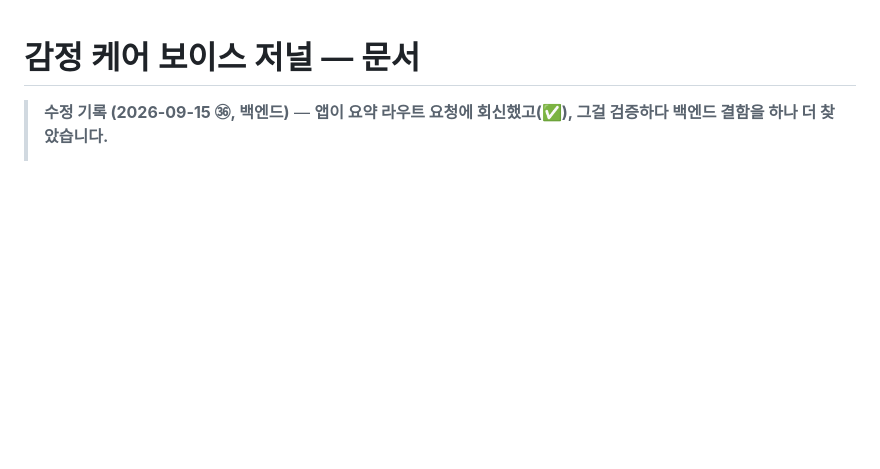
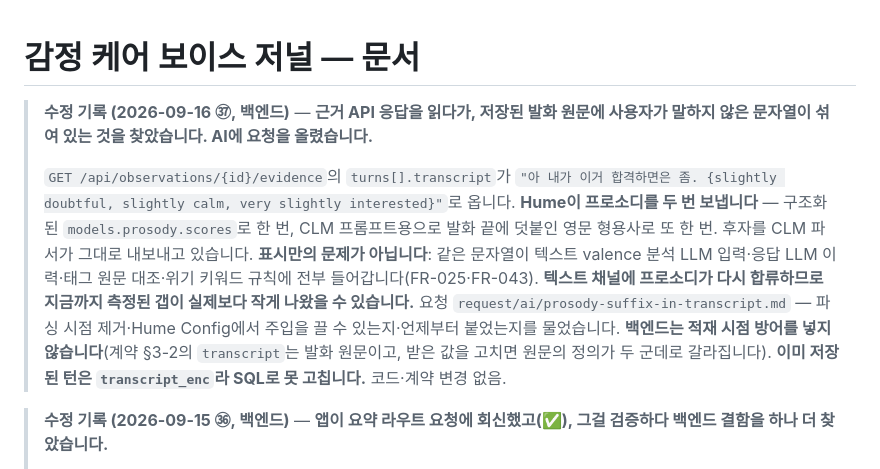
Before and after one commit to hackathon-yaho/emotion, a Markdown page: docs/README.md, the part around the change. GitHub-like rendering; blank space fills up the shorter version.

Commit message:
docs(request/ai): 발화 원문 끝에 Hume 프로소디가 영문으로 붙어 온다
근거 API(`turns[].transcript`)에 사용자가 말하지 않은
`{slightly doubtful, slightly calm, ...}`이 섞여 나온다. Hume이 같은
프로소디를 `models.prosody.scores`로도, CLM 프롬프트용으로 발화 끝에
덧붙인 영문 형용사로도 보내는데 CLM 파서가 후자를 그대로 내보낸다.

표시만의 문제가 아니다 — 같은 문자열이 텍스트 valence LLM 입력·응답
LLM 이력·태그 원문 대조·위기 키워드 규칙에 전부 들어간다(FR-025·FR-043).
텍스트 채널에 프로소디가 다시 합류하므로 지금까지 잰 갭이 실제보다
작게 나왔을 수 있다.

백엔드는 적재 시점 방어를 넣지 않는다. 계약 §3-2의 `transcript`는 발화
원문이고, 받은 값을 고치면 원문의 정의가 두 군데로 갈라진다.

코드·계약 변경 없음.

Co-Authored-By: Claude Opus 5 <noreply@anthropic.com>

```diff
--- a/docs/README.md
+++ b/docs/README.md
@@ -1,4 +1,8 @@
 # 감정 케어 보이스 저널 — 문서
+
+> **수정 기록 (2026-09-16 ㊲, 백엔드)** — **근거 API 응답을 읽다가, 저장된 발화 원문에 사용자가 말하지 않은 문자열이 섞여 있는 것을 찾았습니다. AI에 요청을 올렸습니다.**
+>
+> `GET /api/observations/{id}/evidence`의 `turns[].transcript`가 `"아 내가 이거 합격하면은 좀. {slightly doubtful, slightly calm, very slightly interested}"`로 옵니다. **Hume이 프로소디를 두 번 보냅니다** — 구조화된 `models.prosody.scores`로 한 번, CLM 프롬프트용으로 발화 끝에 덧붙인 영문 형용사로 또 한 번. 후자를 CLM 파서가 그대로 내보내고 있습니다. **표시만의 문제가 아닙니다**: 같은 문자열이 텍스트 valence 분석 LLM 입력·응답 LLM 이력·태그 원문 대조·위기 키워드 규칙에 전부 들어갑니다(FR-025·FR-043). **텍스트 채널에 프로소디가 다시 합류하므로 지금까지 측정된 갭이 실제보다 작게 나왔을 수 있습니다.** 요청 `request/ai/prosody-suffix-in-transcript.md` — 파싱 시점 제거·Hume Config에서 주입을 끌 수 있는지·언제부터 붙었는지를 물었습니다. **백엔드는 적재 시점 방어를 넣지 않습니다**(계약 §3-2의 `transcript`는 발화 원문이고, 받은 값을 고치면 원문의 정의가 두 군데로 갈라집니다). **이미 저장된 턴은 `transcript_enc`라 SQL로 못 고칩니다.** 코드·계약 변경 없음.
 
 > **수정 기록 (2026-09-15 ㊱, 백엔드)** — **앱이 요약 라우트 요청에 회신했고(✅), 그걸 검증하다 백엔드 결함을 하나 더 찾았습니다.**
 >
```
Also changed, not shown: 2 other files.
